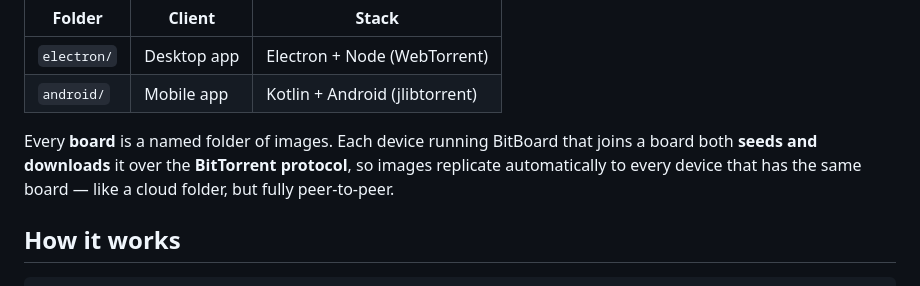
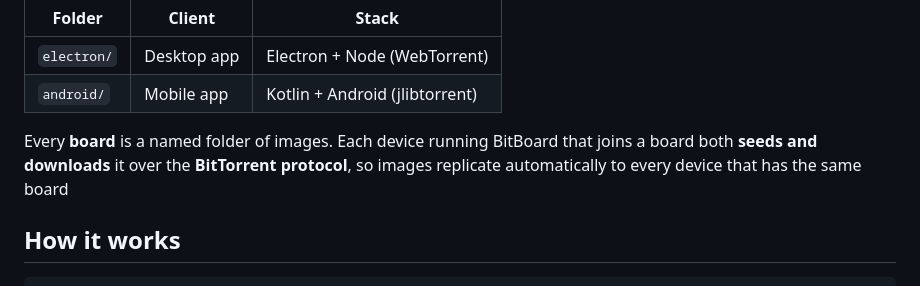
Before and after one commit to maximotpy/BitBoard, a Markdown page: README.md, the part around the change. GitHub-like rendering.

Commit message:
Simplify description of image replication process
Removed redundant phrasing about image replication.

```diff
--- a/README.md
+++ b/README.md
@@ -9,8 +9,7 @@ P2P image replication between devices
 
 Every **board** is a named folder of images. Each device running BitBoard that
 joins a board both **seeds and downloads** it over the **BitTorrent protocol**,
-so images replicate automatically to every device that has the same board —
-like a cloud folder, but fully peer-to-peer.
+so images replicate automatically to every device that has the same board
 
 ## How it works
 
```
